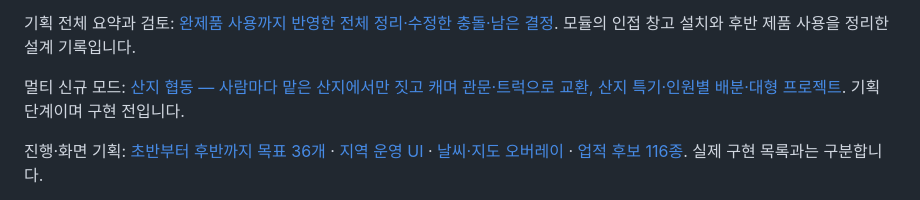
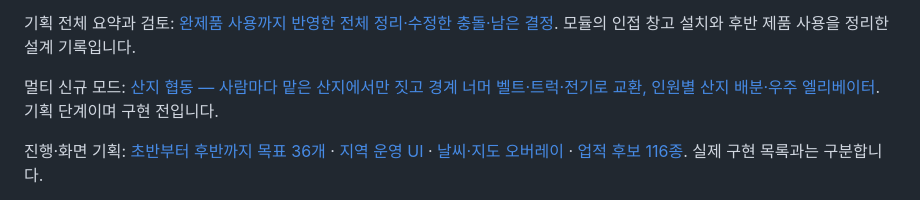
Before and after one commit to ilyoon98/automation-factory, a Markdown page: README.md, the part around the change. GitHub-like rendering.

```diff
--- a/README.md
+++ b/README.md
@@ -24,7 +24,7 @@ AI 작업 전달: [기존 코드에서 추가·수정할 변경 명세와 요청
 
 기획 전체 요약과 검토: [완제품 사용까지 반영한 전체 정리·수정한 충돌·남은 결정](docs/기획-통합정리-검토.md). 모듈의 인접 창고 설치와 후반 제품 사용을 정리한 설계 기록입니다.
 
-멀티 신규 모드: [산지 협동 — 사람마다 맡은 산지에서만 짓고 캐며 관문·트럭으로 교환, 산지 특기·인원별 배분·대형 프로젝트](docs/멀티-산지협동-상세기획.md). 기획 단계이며 구현 전입니다.
+멀티 신규 모드: [산지 협동 — 사람마다 맡은 산지에서만 짓고 경계 너머 벨트·트럭·전기로 교환, 인원별 산지 배분·우주 엘리베이터](docs/멀티-산지협동-상세기획.md). 기획 단계이며 구현 전입니다.
 
 진행·화면 기획: [초반부터 후반까지 목표 36개](docs/목표-진행-상세기획.md) · [지역 운영 UI](docs/지역-운영-UI-상세기획.md) · [날씨·지도 오버레이](docs/날씨-지도레이어-상세기획.md) · [업적 후보 116종](docs/업적-확장기획서.md). 실제 구현 목록과는 구분합니다.
 
```
Also changed, not shown: docs/멀티-산지협동-상세기획.md (+62 -49 lines).
